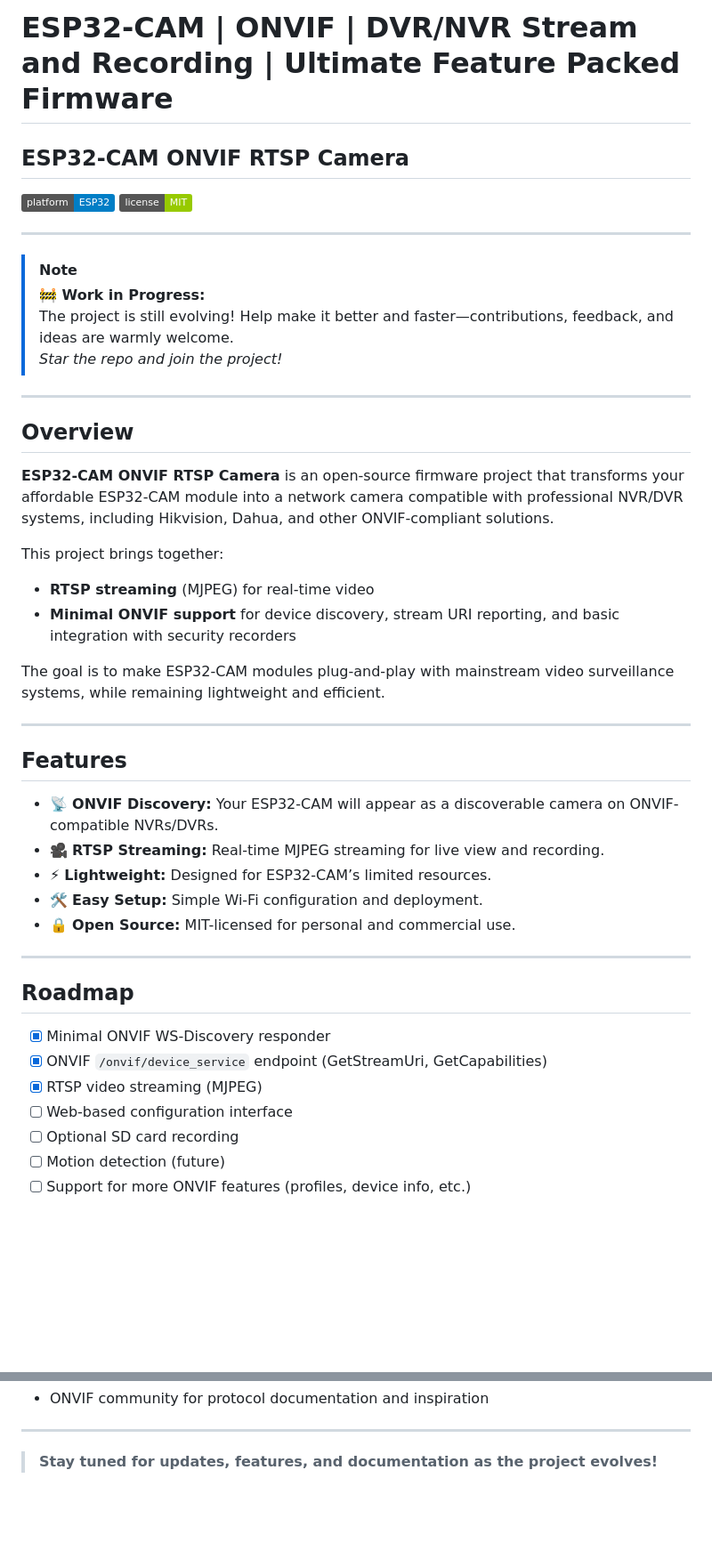
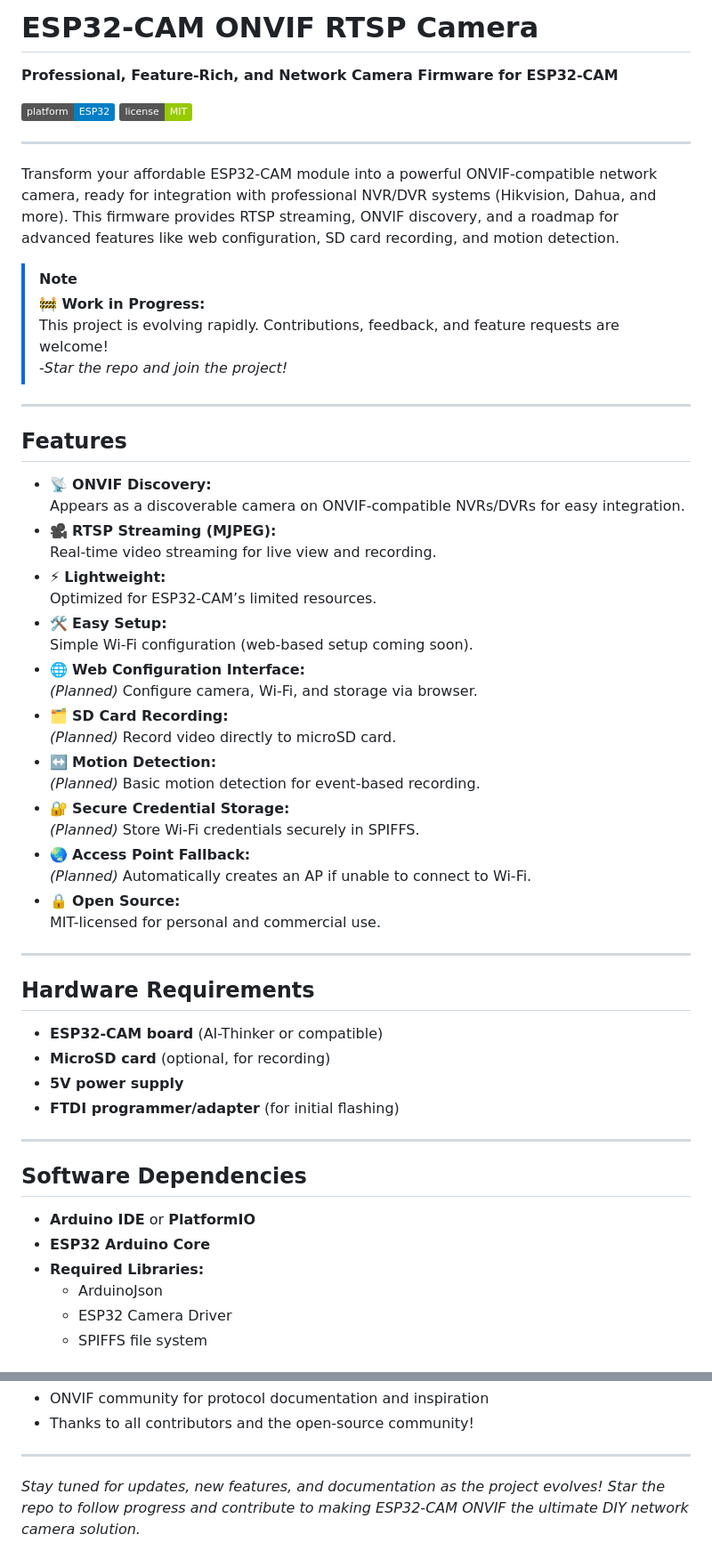
Before and after one commit to John-Varghese-EH/ESP32-CAM-ONVIF, a Markdown page: README.md, 2 parts joined by grey strips. Shown: that part at 89% size. GitHub-like rendering; badges without logos; blank space fills up the shorter version.

```diff
--- a/README.md
+++ b/README.md
@@ -1,46 +1,61 @@
-# ESP32-CAM | ONVIF | DVR/NVR Stream and Recording | Ultimate Feature Packed Firmware
-## ESP32-CAM ONVIF RTSP Camera
+# ESP32-CAM ONVIF RTSP Camera
+
+**Professional, Feature-Rich, and Network Camera Firmware for ESP32-CAM**
 
 [![Platform](https://img.shields.io/badge/platform-ESP32-blue.svg)](https://www.espressif.com/en/products/socs/esp32)
 [![License](https://img.shields.io/badge/license-MIT-green.svg)](LICENSE)
 
 ---
 
+Transform your affordable ESP32-CAM module into a powerful ONVIF-compatible network camera, ready for integration with professional NVR/DVR systems (Hikvision, Dahua, and more). This firmware provides RTSP streaming, ONVIF discovery, and a roadmap for advanced features like web configuration, SD card recording, and motion detection.
+
 > [!NOTE]
 > **🚧 Work in Progress:**
-> The project is still evolving! Help make it better and faster—contributions, feedback, and ideas are warmly welcome.
-> *Star the repo and join the project!*
-
----
-
-## Overview
-
-**ESP32-CAM ONVIF RTSP Camera** is an open-source firmware project that transforms your affordable ESP32-CAM module into a network camera compatible with professional NVR/DVR systems, including Hikvision, Dahua, and other ONVIF-compliant solutions.
-
-This project brings together:
-- **RTSP streaming** (MJPEG) for real-time video
-- **Minimal ONVIF support** for device discovery, stream URI reporting, and basic integration with security recorders
-
-The goal is to make ESP32-CAM modules plug-and-play with mainstream video surveillance systems, while remaining lightweight and efficient.
+> This project is evolving rapidly. Contributions, feedback, and feature requests are welcome!
+> -*Star the repo and join the project!*
 
 ---
 
 ## Features
 
-- 📡 **ONVIF Discovery:** Your ESP32-CAM will appear as a discoverable camera on ONVIF-compatible NVRs/DVRs.
-- 🎥 **RTSP Streaming:** Real-time MJPEG streaming for live view and recording.
-- ⚡ **Lightweight:** Designed for ESP32-CAM’s limited resources.
-- 🛠️ **Easy Setup:** Simple Wi-Fi configuration and deployment.
-- 🔒 **Open Source:** MIT-licensed for personal and commercial use.
+- 📡 **ONVIF Discovery:**
+  Appears as a discoverable camera on ONVIF-compatible NVRs/DVRs for easy integration.
+- 🎥 **RTSP Streaming (MJPEG):**
+  Real-time video streaming for live view and recording.
+- ⚡ **Lightweight:**
+  Optimized for ESP32-CAM’s limited resources.
+- 🛠️ **Easy Setup:**
+  Simple Wi-Fi configuration (web-based setup coming soon).
+- 🌐 **Web Configuration Interface:**
+  *(Planned)* Configure camera, Wi-Fi, and storage via browser.
+- 🗂️ **SD Card Recording:**
+  *(Planned)* Record video directly to microSD card.
+- ↔️ **Motion Detection:**
+  *(Planned)* Basic motion detection for event-based recording.
+- 🔐 **Secure Credential Storage:**
+  *(Planned)* Store Wi-Fi credentials securely in SPIFFS.
+- 🌏 **Access Point Fallback:**
+  *(Planned)* Automatically creates an AP if unable to connect to Wi-Fi.
+- 🔒 **Open Source:**
+  MIT-licensed for personal and commercial use.
 
 ---
 
-## Roadmap
+## Hardware Requirements
 
-- [x] Minimal ONVIF WS-Discovery responder
-- [x] ONVIF `/onvif/device_service` endpoint (GetStreamUri, GetCapabilities)
-- [x] RTSP video streaming (MJPEG)
-- [ ] Web-based configuration interface
-- [ ] Optional SD card recording
-- [ ] Motion detection (future)
-- [ ] Support for more ONVIF features (profiles, device info, etc.)
+- **ESP32-CAM board** (AI-Thinker or compatible)
+- **MicroSD card** (optional, for recording)
+- **5V power supply**
+- **FTDI programmer/adapter** (for initial flashing)
+
+---
+
+## Software Dependencies
+
+- **Arduino IDE** or **PlatformIO**
+- **ESP32 Arduino Core**
+- **Required Libraries:**
+  - ArduinoJson
+  - ESP32 Camera Driver
+  - SPIFFS file system
+
@@ -95,5 +198,6 @@ This project is licensed under the [MIT License](LICENSE).
 - ONVIF community for protocol documentation and inspiration
+- Thanks to all contributors and the open-source community!
 
 ---
 
-> **Stay tuned for updates, features, and documentation as the project evolves!**
+*Stay tuned for updates, new features, and documentation as the project evolves! Star the repo to follow progress and contribute to making ESP32-CAM ONVIF the ultimate DIY network camera solution.*
```
Also changed, not shown: other parts of README.md (+94 -6 lines).
